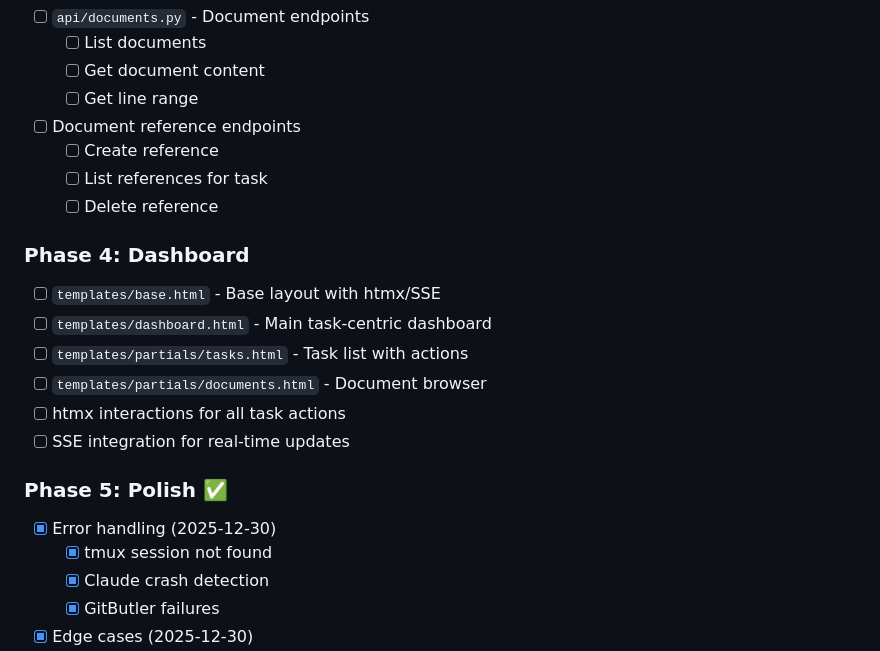
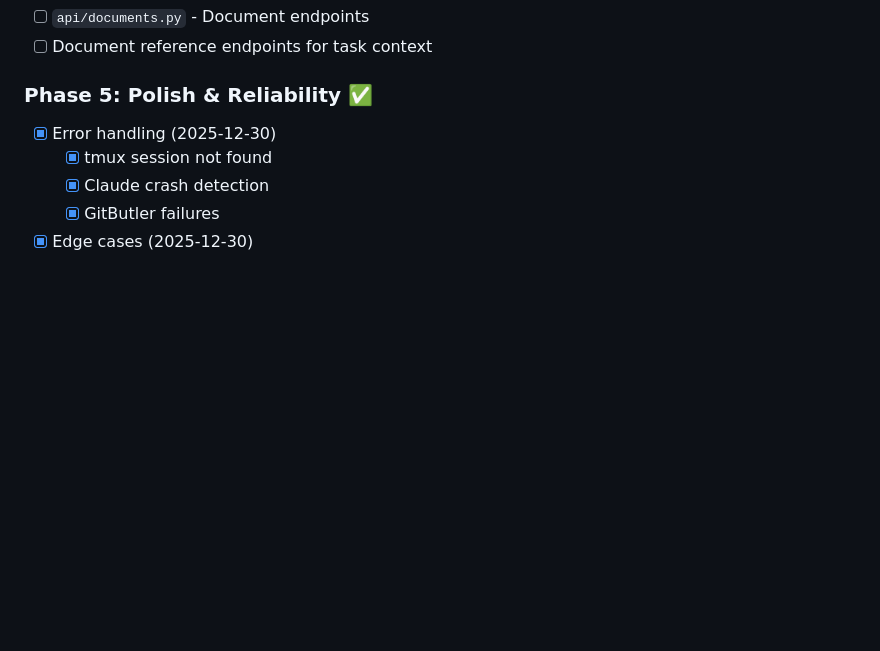
Before and after one commit to lzy0505/chorus, a Markdown page: PLAN.md, the part around the change printed below. Rendered like a GitHub page; blank space fills up the shorter version.

```diff
--- a/PLAN.md
+++ b/PLAN.md
@@ -81,21 +35,7 @@
 - [ ] `api/documents.py` - Document endpoints
-  - [ ] List documents
-  - [ ] Get document content
-  - [ ] Get line range
-- [ ] Document reference endpoints
-  - [ ] Create reference
-  - [ ] List references for task
-  - [ ] Delete reference
+- [ ] Document reference endpoints for task context
 
-### Phase 4: Dashboard
-- [ ] `templates/base.html` - Base layout with htmx/SSE
-- [ ] `templates/dashboard.html` - Main task-centric dashboard
-- [ ] `templates/partials/tasks.html` - Task list with actions
-- [ ] `templates/partials/documents.html` - Document browser
-- [ ] htmx interactions for all task actions
-- [ ] SSE integration for real-time updates
-
-### Phase 5: Polish ✅
+### Phase 5: Polish & Reliability ✅
 - [x] Error handling (2025-12-30)
   - [x] tmux session not found
   - [x] Claude crash detection
```
Also changed, not shown: other parts of PLAN.md (+12 -58 lines), DESIGN.md (+35 -37 lines).
